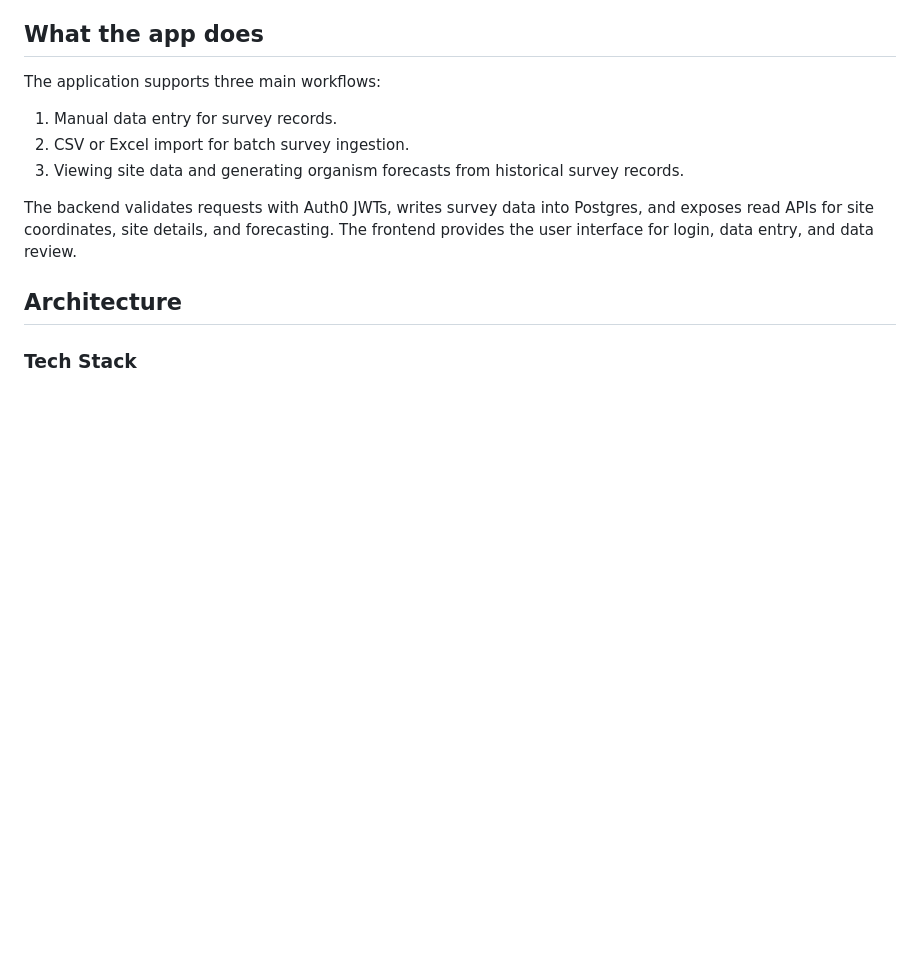
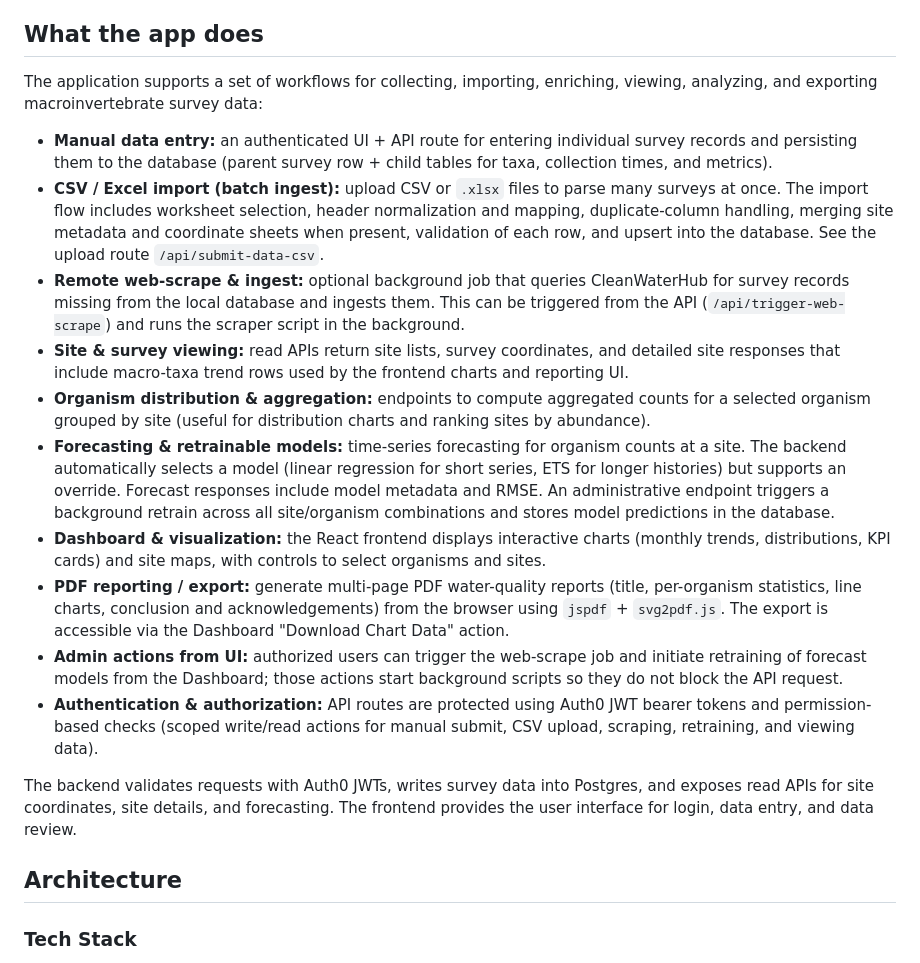
Before and after one commit to ackshatiwari/GCA_DBProject, a Markdown page: README.md, the part around one of its changes. Drawn GitHub-style; blank space fills up the shorter version.

Commit message:
add new feature to README.md

```diff
--- a/README.md
+++ b/README.md
@@ -4,11 +4,18 @@ This project is a survey data platform for collecting, storing, viewing, and for
 
 ## What the app does
 
-The application supports three main workflows:
+The application supports a set of workflows for collecting, importing, enriching, viewing, analyzing, and exporting macroinvertebrate survey data:
 
-1. Manual data entry for survey records.
-2. CSV or Excel import for batch survey ingestion.
-3. Viewing site data and generating organism forecasts from historical survey records.
+- **Manual data entry:** an authenticated UI + API route for entering individual survey records and persisting them to the database (parent survey row + child tables for taxa, collection times, and metrics).
+- **CSV / Excel import (batch ingest):** upload CSV or `.xlsx` files to parse many surveys at once. The import flow includes worksheet selection, header normalization and mapping, duplicate-column handling, merging site metadata and coordinate sheets when present, validation of each row, and upsert into the database. See the upload route `/api/submit-data-csv`.
+- **Remote web-scrape & ingest:** optional background job that queries CleanWaterHub for survey records missing from the local database and ingests them. This can be triggered from the API (`/api/trigger-web-scrape`) and runs the scraper script in the background.
+- **Site & survey viewing:** read APIs return site lists, survey coordinates, and detailed site responses that include macro-taxa trend rows used by the frontend charts and reporting UI.
+- **Organism distribution & aggregation:** endpoints to compute aggregated counts for a selected organism grouped by site (useful for distribution charts and ranking sites by abundance).
+- **Forecasting & retrainable models:** time-series forecasting for organism counts at a site. The backend automatically selects a model (linear regression for short series, ETS for longer histories) but supports an override. Forecast responses include model metadata and RMSE. An administrative endpoint triggers a background retrain across all site/organism combinations and stores model predictions in the database.
+- **Dashboard & visualization:** the React frontend displays interactive charts (monthly trends, distributions, KPI cards) and site maps, with controls to select organisms and sites.
+- **PDF reporting / export:** generate multi-page PDF water-quality reports (title, per-organism statistics, line charts, conclusion and acknowledgements) from the browser using `jspdf` + `svg2pdf.js`. The export is accessible via the Dashboard "Download Chart Data" action.
+- **Admin actions from UI:** authorized users can trigger the web-scrape job and initiate retraining of forecast models from the Dashboard; those actions start background scripts so they do not block the API request.
+- **Authentication & authorization:** API routes are protected using Auth0 JWT bearer tokens and permission-based checks (scoped write/read actions for manual submit, CSV upload, scraping, retraining, and viewing data).
 
 The backend validates requests with Auth0 JWTs, writes survey data into Postgres, and exposes read APIs for site coordinates, site details, and forecasting. The frontend provides the user interface for login, data entry, and data review.
 
```
Also changed, not shown: other parts of README.md (+1 -0 lines).
